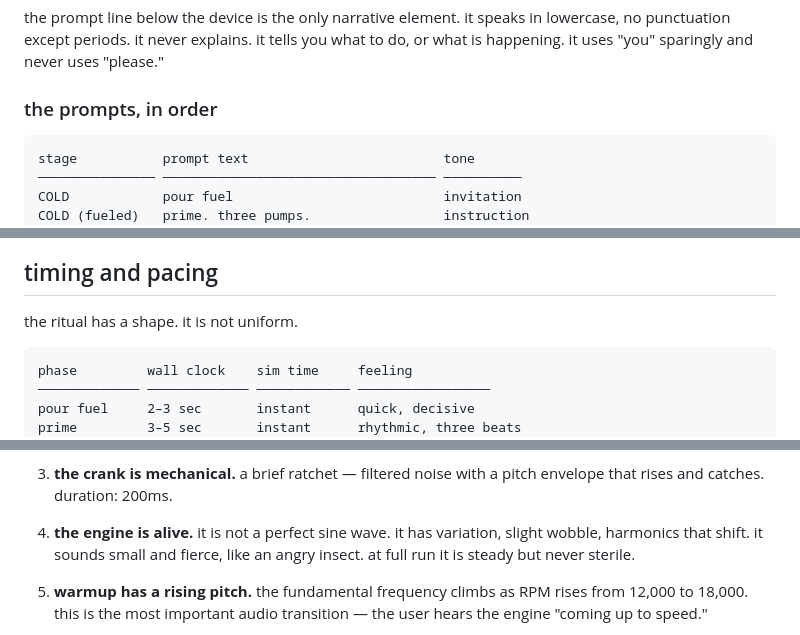
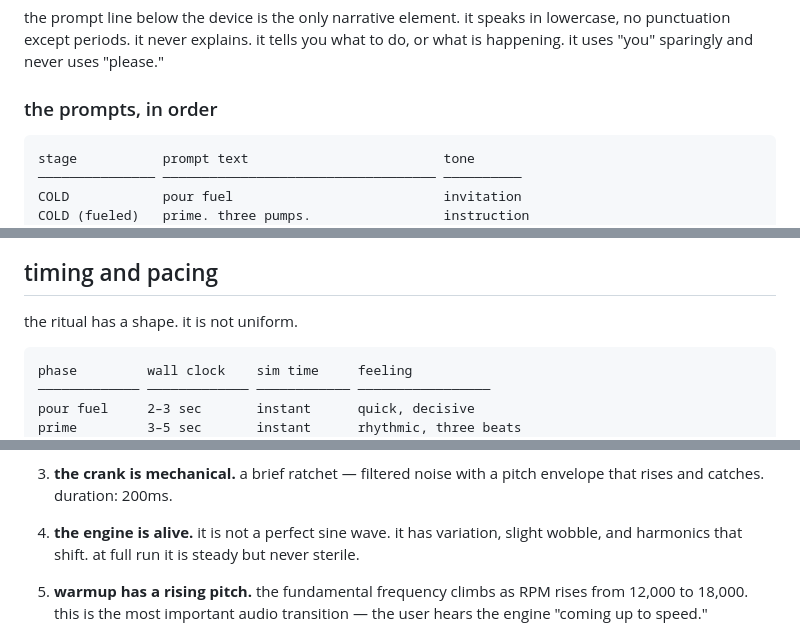
Before and after one commit to p-to-q/carburetor, a Markdown page: docs/vapore-ux.md, 3 parts joined by grey strips. GitHub-like rendering.

````diff
--- a/docs/vapore-ux.md
+++ b/docs/vapore-ux.md
@@ -14,7 +14,7 @@ and never uses "please."
 
 ### the prompts, in order
 
-```
+```text
 stage           prompt text                         tone
 ─────────────── ─────────────────────────────────── ──────────
 COLD            pour fuel                           invitation
@@ -50,7 +50,7 @@ not narration. the prompt is a status line, not a story.
 
 the ritual has a shape. it is not uniform.
 
-```
+```text
 phase         wall clock    sim time     feeling
 ───────────── ───────────── ──────────── ─────────────────
 pour fuel     2–3 sec       instant      quick, decisive
@@ -150,9 +150,8 @@ is enough for one message. a full tank is enough for a conversation.
    with a pitch envelope that rises and catches. duration: 200ms.
 
 4. **the engine is alive.** it is not a perfect sine wave. it has
-   variation, slight wobble, harmonics that shift. it sounds small
-   and fierce, like an angry insect. at full run it is steady but
-   never sterile.
+   variation, slight wobble, and harmonics that shift. at full run
+   it is steady but never sterile.
 
 5. **warmup has a rising pitch.** the fundamental frequency climbs
    as RPM rises from 12,000 to 18,000. this is the most important
````
Also changed, not shown: other parts of docs/vapore-ux.md (+3 -3 lines), docs/processta-architecture.md (+39 -24 lines), docs/vapore-audio-spec.md (+8 -5 lines).
